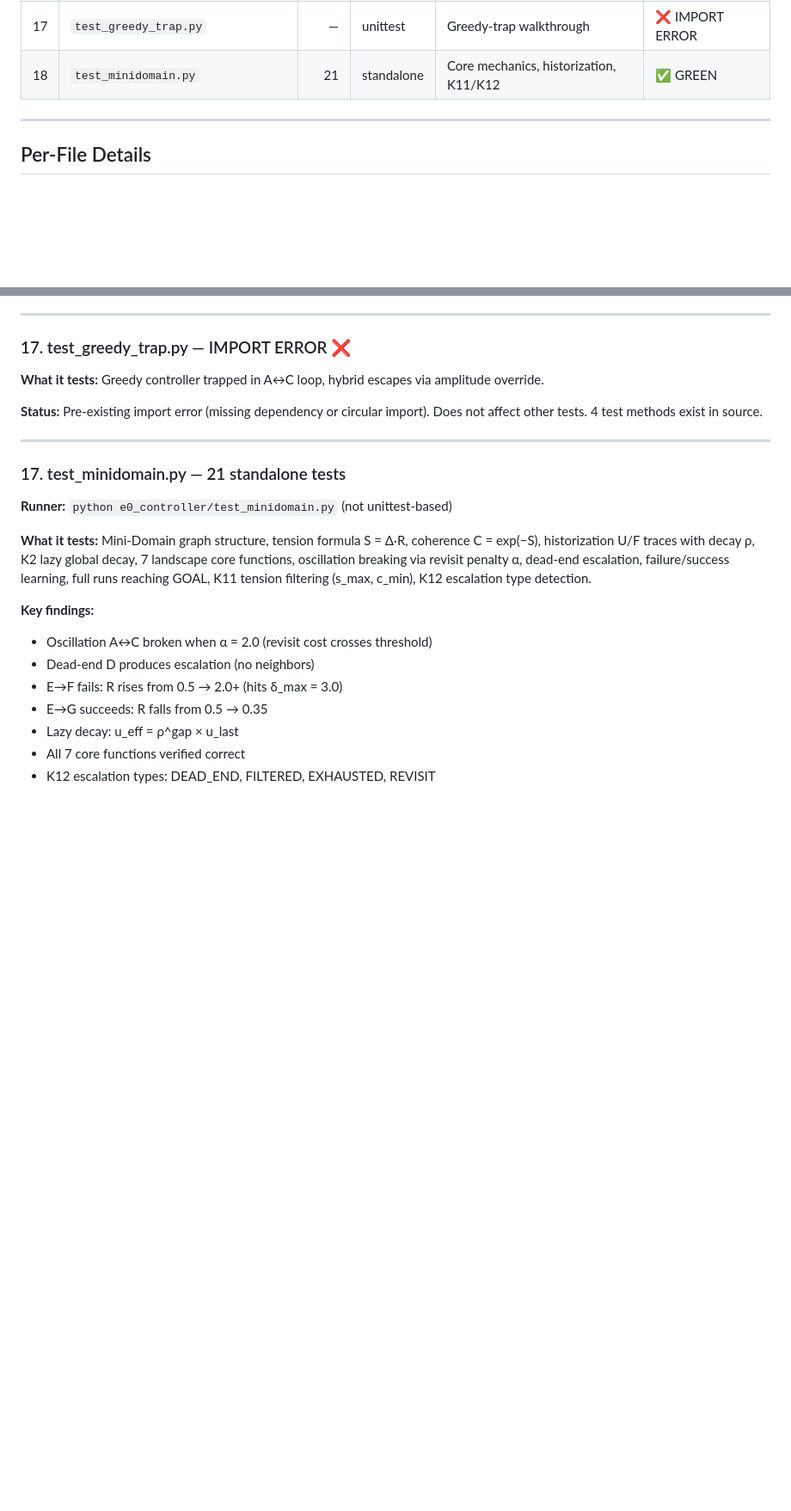
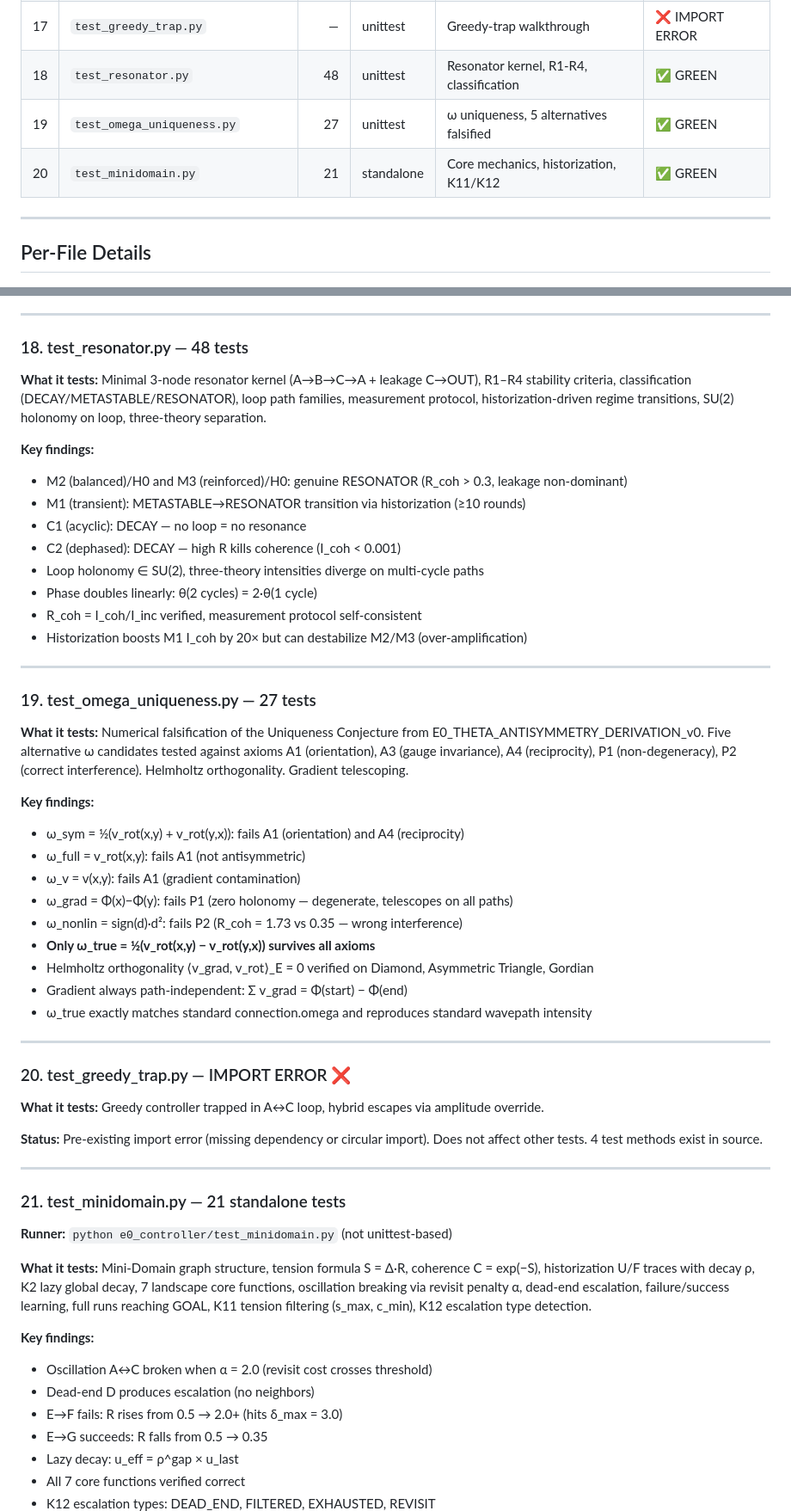
Before and after one commit to Thomas66690815/E0-Framework, a Markdown page: docs/E0_TEST_REGISTRY_v1.md, 2 parts joined by grey strips. Shown at 86% size. GitHub-like rendering; blank space fills up the shorter version.

```diff
--- a/docs/E0_TEST_REGISTRY_v1.md
+++ b/docs/E0_TEST_REGISTRY_v1.md
@@ -26,7 +26,9 @@
 | 15 | `test_scaling.py` | 14 | unittest | O(n) complexity, n ≤ 500 | ✅ GREEN |
 | 16 | `test_spinor.py` | 52 | unittest | SU(2) lift, geometric coupling, 720° | ✅ GREEN |
 | 17 | `test_greedy_trap.py` | — | unittest | Greedy-trap walkthrough | ❌ IMPORT ERROR |
-| 18 | `test_minidomain.py` | 21 | standalone | Core mechanics, historization, K11/K12 | ✅ GREEN |
+| 18 | `test_resonator.py` | 48 | unittest | Resonator kernel, R1-R4, classification | ✅ GREEN |
+| 19 | `test_omega_uniqueness.py` | 27 | unittest | ω uniqueness, 5 alternatives falsified | ✅ GREEN |
+| 20 | `test_minidomain.py` | 21 | standalone | Core mechanics, historization, K11/K12 | ✅ GREEN |
 
 ---
 
@@ -249,7 +251,40 @@
 
 ---
 
-### 17. test_greedy_trap.py — IMPORT ERROR ❌
+### 18. test_resonator.py — 48 tests
+
+**What it tests:** Minimal 3-node resonator kernel (A→B→C→A + leakage C→OUT), R1–R4 stability criteria, classification (DECAY/METASTABLE/RESONATOR), loop path families, measurement protocol, historization-driven regime transitions, SU(2) holonomy on loop, three-theory separation.
+
+**Key findings:**
+- M2 (balanced)/H0 and M3 (reinforced)/H0: genuine RESONATOR (R_coh > 0.3, leakage non-dominant)
+- M1 (transient): METASTABLE→RESONATOR transition via historization (≥10 rounds)
+- C1 (acyclic): DECAY — no loop = no resonance
+- C2 (dephased): DECAY — high R kills coherence (I_coh < 0.001)
+- Loop holonomy ∈ SU(2), three-theory intensities diverge on multi-cycle paths
+- Phase doubles linearly: θ(2 cycles) = 2·θ(1 cycle)
+- R_coh = I_coh/I_inc verified, measurement protocol self-consistent
+- Historization boosts M1 I_coh by 20× but can destabilize M2/M3 (over-amplification)
+
+---
+
+### 19. test_omega_uniqueness.py — 27 tests
+
+**What it tests:** Numerical falsification of the Uniqueness Conjecture from E0_THETA_ANTISYMMETRY_DERIVATION_v0. Five alternative ω candidates tested against axioms A1 (orientation), A3 (gauge invariance), A4 (reciprocity), P1 (non-degeneracy), P2 (correct interference). Helmholtz orthogonality. Gradient telescoping.
+
+**Key findings:**
+- ω_sym = ½(v_rot(x,y) + v_rot(y,x)): fails A1 (orientation) and A4 (reciprocity)
+- ω_full = v_rot(x,y): fails A1 (not antisymmetric)
+- ω_v = v(x,y): fails A1 (gradient contamination)
+- ω_grad = Φ(x)−Φ(y): fails P1 (zero holonomy — degenerate, telescopes on all paths)
+- ω_nonlin = sign(d)·d²: fails P2 (R_coh = 1.73 vs 0.35 — wrong interference)
+- **Only ω_true = ½(v_rot(x,y) − v_rot(y,x)) survives all axioms**
+- Helmholtz orthogonality ⟨v_grad, v_rot⟩_E = 0 verified on Diamond, Asymmetric Triangle, Gordian
+- Gradient always path-independent: Σ v_grad = Φ(start) − Φ(end)
+- ω_true exactly matches standard connection.omega and reproduces standard wavepath intensity
+
+---
+
+### 20. test_greedy_trap.py — IMPORT ERROR ❌
 
 **What it tests:** Greedy controller trapped in A↔C loop, hybrid escapes via amplitude override.
 
@@ -257,7 +292,7 @@
 
 ---
 
-### 17. test_minidomain.py — 21 standalone tests
+### 21. test_minidomain.py — 21 standalone tests
 
 **Runner:** `python e0_controller/test_minidomain.py` (not unittest-based)
 
```
Also changed, not shown: other parts of docs/E0_TEST_REGISTRY_v1.md (+2 -2 lines), docs/E0_TEST_REGISTRY_v2.md (+26 -18 lines).
